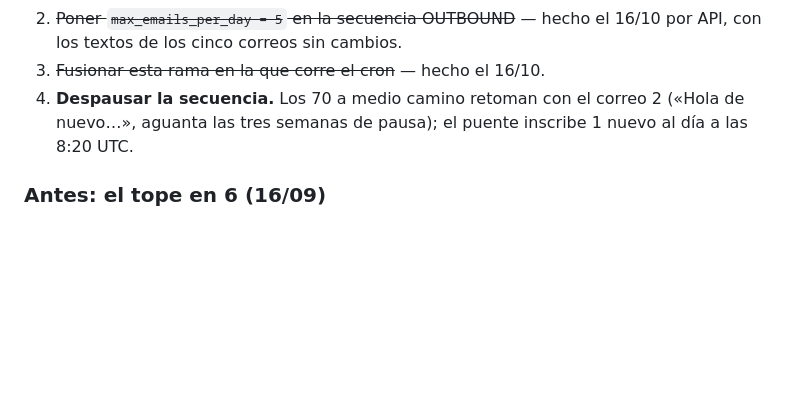
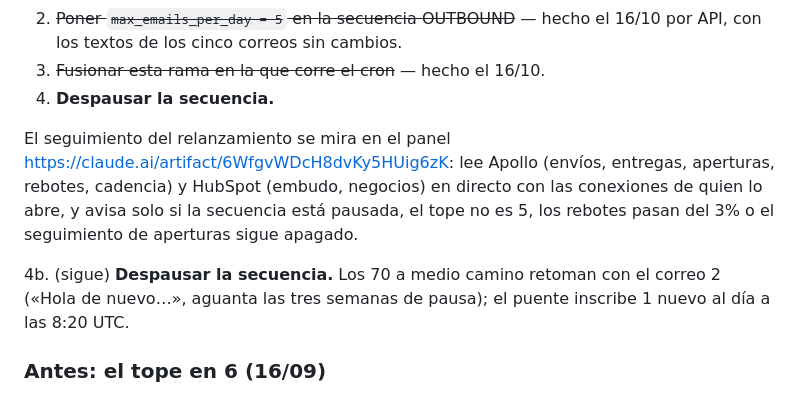
Before and after one commit to GravityWaveai/Estrategia-Mobiliario, a Markdown page: bridge/README.md, the part around the change. Drawn GitHub-style; blank space fills up the shorter version.

Commit message:
README: enlace al panel de seguimiento del relanzamiento
Co-Authored-By: Claude Fable 5.1 <noreply@anthropic.com>
Claude-Session: https://claude.ai/code/session_01FBFd53HKe525SLs6HY3r5r

```diff
--- a/bridge/README.md
+++ b/bridge/README.md
@@ -81,7 +81,16 @@ este orden, antes de despausar:
 2. ~~Poner `max_emails_per_day = 5` en la secuencia OUTBOUND~~ — hecho el
    16/10 por API, con los textos de los cinco correos sin cambios.
 3. ~~Fusionar esta rama en la que corre el cron~~ — hecho el 16/10.
-4. **Despausar la secuencia.** Los 70 a medio camino retoman con el correo 2
+4. **Despausar la secuencia.**
+
+El seguimiento del relanzamiento se mira en el panel
+<https://claude.ai/artifact/6WfgvWDcH8dvKy5HUig6zK>: lee Apollo (envíos,
+entregas, aperturas, rebotes, cadencia) y HubSpot (embudo, negocios) en
+directo con las conexiones de quien lo abre, y avisa solo si la secuencia
+está pausada, el tope no es 5, los rebotes pasan del 3% o el seguimiento
+de aperturas sigue apagado.
+
+4b. (sigue) **Despausar la secuencia.** Los 70 a medio camino retoman con el correo 2
    («Hola de nuevo…», aguanta las tres semanas de pausa); el puente inscribe
    1 nuevo al día a las 8:20 UTC.
 
```
